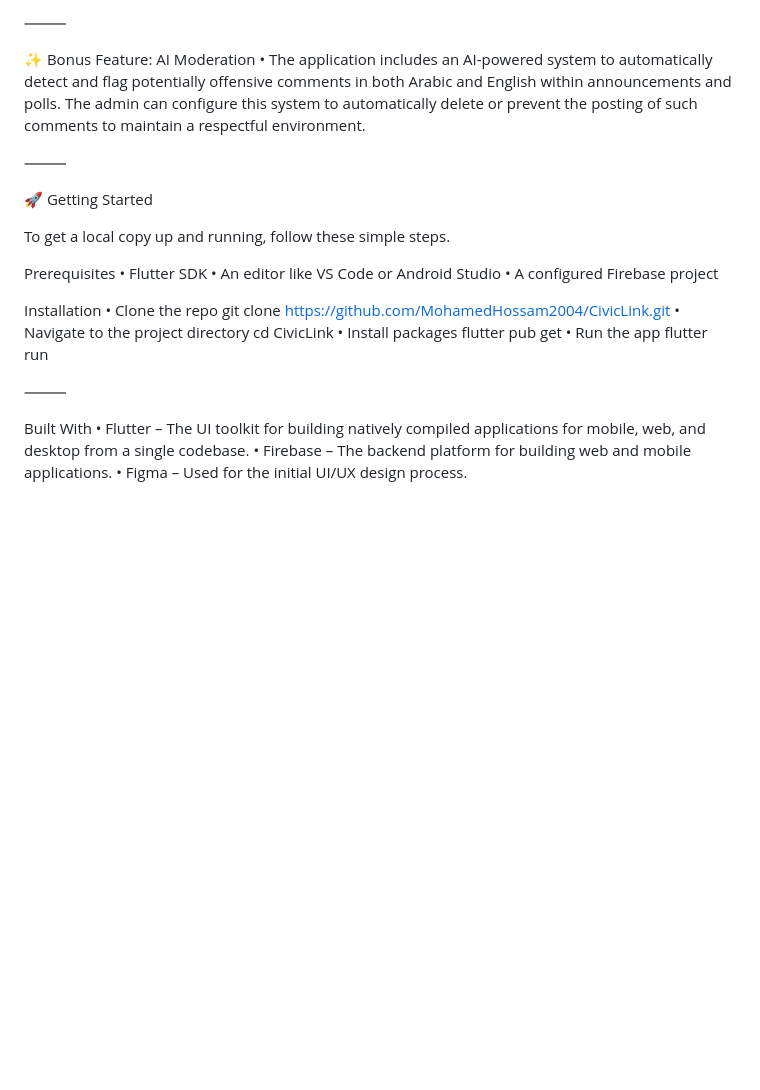
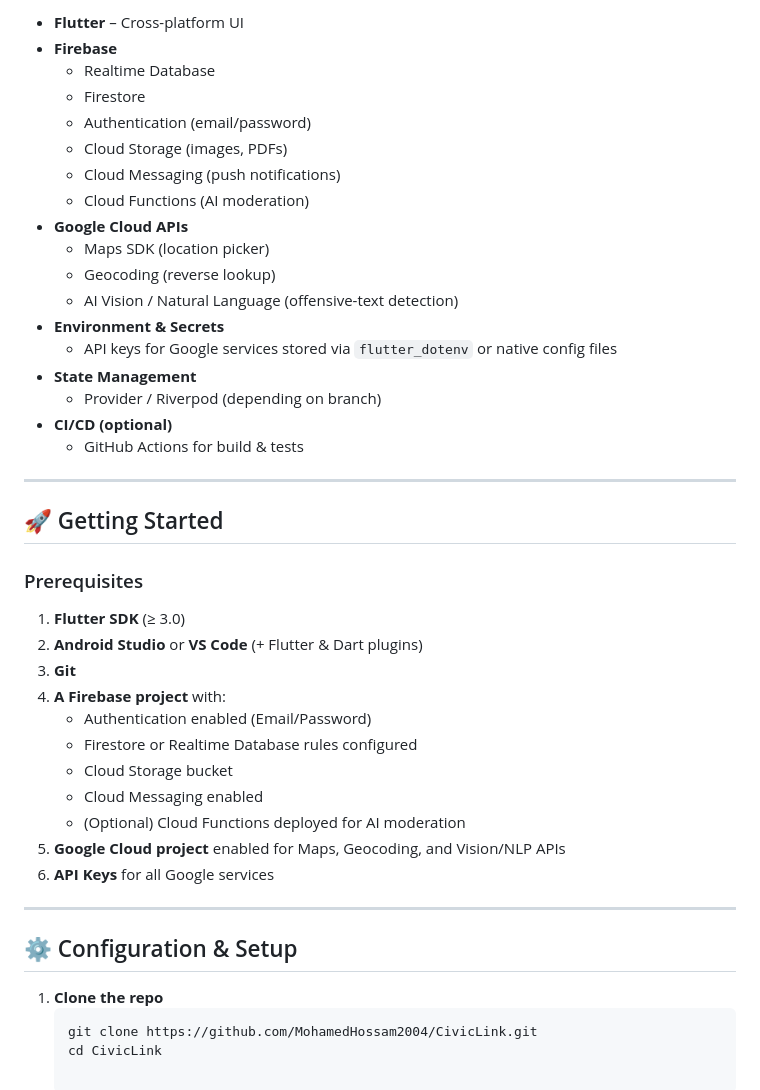
Before and after one commit to MohamedHossam2004/CivicLink, a Markdown page: README.md, the part around one of its changes. Rendered like a GitHub page; blank space fills up the shorter version.

````diff
--- a/README.md
+++ b/README.md
@@ -39,33 +67,46 @@ Technical Features
 
-⸻
+- **Flutter** – Cross-platform UI
+- **Firebase**
+  - Realtime Database
+  - Firestore
+  - Authentication (email/password)
+  - Cloud Storage (images, PDFs)
+  - Cloud Messaging (push notifications)
+  - Cloud Functions (AI moderation)
+- **Google Cloud APIs**
+  - Maps SDK (location picker)
+  - Geocoding (reverse lookup)
+  - AI Vision / Natural Language (offensive-text detection)
+- **Environment & Secrets**
+  - API keys for Google services stored via `flutter_dotenv` or native config files
+- **State Management**
+  - Provider / Riverpod (depending on branch)
+- **CI/CD (optional)**
+  - GitHub Actions for build & tests
 
-✨ Bonus Feature: AI Moderation
-	•	The application includes an AI-powered system to automatically detect and flag potentially offensive comments in both Arabic and English within announcements and polls. The admin can configure this system to automatically delete or prevent the posting of such comments to maintain a respectful environment.
+---
 
-⸻
+## 🚀 Getting Started
 
-🚀 Getting Started
+### Prerequisites
 
-To get a local copy up and running, follow these simple steps.
+1. **Flutter SDK** (≥ 3.0)
+2. **Android Studio** or **VS Code** (+ Flutter & Dart plugins)
+3. **Git**
+4. **A Firebase project** with:
+   - Authentication enabled (Email/Password)
+   - Firestore or Realtime Database rules configured
+   - Cloud Storage bucket
+   - Cloud Messaging enabled
+   - (Optional) Cloud Functions deployed for AI moderation
+5. **Google Cloud project** enabled for Maps, Geocoding, and Vision/NLP APIs
+6. **API Keys** for all Google services
 
-Prerequisites
-	•	Flutter SDK
-	•	An editor like VS Code or Android Studio
-	•	A configured Firebase project
+---
 
-Installation
-	•	Clone the repo
-git clone https://github.com/MohamedHossam2004/CivicLink.git
-	•	Navigate to the project directory
-cd CivicLink
-	•	Install packages
-flutter pub get
-	•	Run the app
-flutter run
+## ⚙️ Configuration & Setup
 
-⸻
-
-Built With
-	•	Flutter – The UI toolkit for building natively compiled applications for mobile, web, and desktop from a single codebase.
-	•	Firebase – The backend platform for building web and mobile applications.
-	•	Figma – Used for the initial UI/UX design process.
+1. **Clone the repo**
+   ```bash
+   git clone https://github.com/MohamedHossam2004/CivicLink.git
+   cd CivicLink
````
Also changed, not shown: other parts of README.md (+59 -31 lines).
